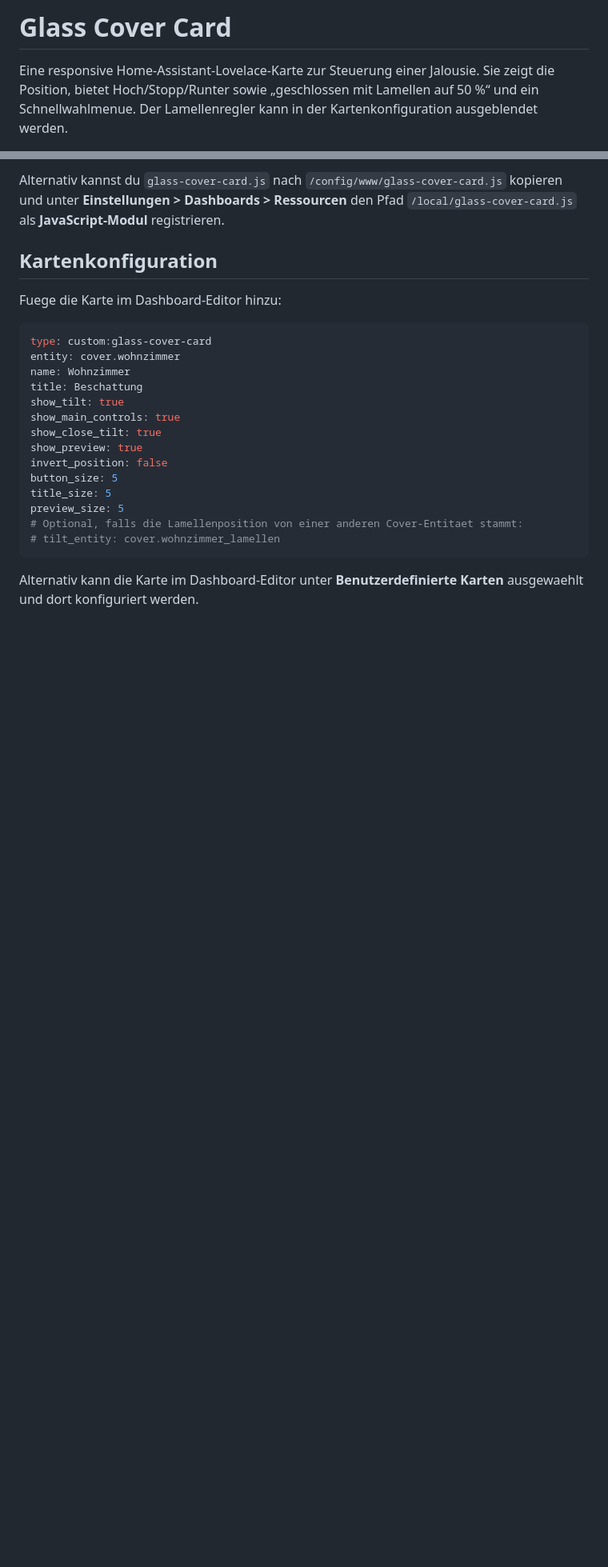
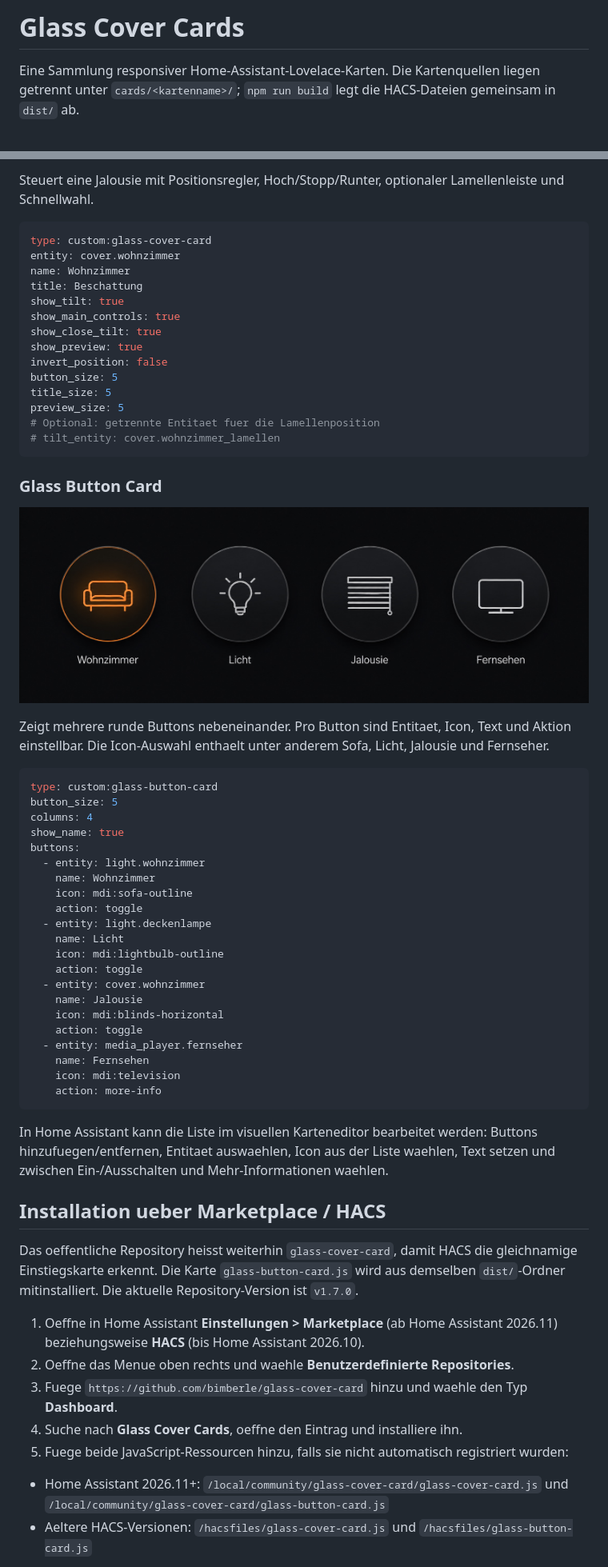
Before and after one commit to bimberle/glass-cover-card, a Markdown page: README.md, 2 parts joined by grey strips. Shown at 80% size. Drawn GitHub-style; pictures changed too: glass-button-card-preview.jpg (added); blank space fills up the shorter version.

Commit message:
Add configurable Glass Button Card

````diff
--- a/README.md
+++ b/README.md
@@ -1,4 +1,4 @@
-# Glass Cover Card
+# Glass Cover Cards
 
-Eine responsive Home-Assistant-Lovelace-Karte zur Steuerung einer Jalousie. Sie zeigt die Position, bietet Hoch/Stopp/Runter sowie „geschlossen mit Lamellen auf 50 %“ und ein Schnellwahlmenue. Der Lamellenregler kann in der Kartenkonfiguration ausgeblendet werden.
+Eine Sammlung responsiver Home-Assistant-Lovelace-Karten. Die Kartenquellen liegen getrennt unter `cards/<kartenname>/`; `npm run build` legt die HACS-Dateien gemeinsam in `dist/` ab.
 
@@ -22,9 +19,5 @@ Ab Home Assistant 2026.11 werden Dashboard-Ressourcen aus `/local/community/` be
 
-Alternativ kannst du `glass-cover-card.js` nach `/config/www/glass-cover-card.js` kopieren und unter **Einstellungen > Dashboards > Ressourcen** den Pfad `/local/glass-cover-card.js` als **JavaScript-Modul** registrieren.
-
-## Kartenkonfiguration
-
-Fuege die Karte im Dashboard-Editor hinzu:
+Steuert eine Jalousie mit Positionsregler, Hoch/Stopp/Runter, optionaler Lamellenleiste und Schnellwahl.
 
 ```yaml
 type: custom:glass-cover-card
@@ -39,8 +32,52 @@ invert_position: false
 button_size: 5
 title_size: 5
 preview_size: 5
-# Optional, falls die Lamellenposition von einer anderen Cover-Entitaet stammt:
+# Optional: getrennte Entitaet fuer die Lamellenposition
 # tilt_entity: cover.wohnzimmer_lamellen
 ```
 
-Alternativ kann die Karte im Dashboard-Editor unter **Benutzerdefinierte Karten** ausgewaehlt und dort konfiguriert werden.
+### Glass Button Card
+
+![Vorschau der Glass Button Card](glass-button-card-preview.jpg)
+
+Zeigt mehrere runde Buttons nebeneinander. Pro Button sind Entitaet, Icon, Text und Aktion einstellbar. Die Icon-Auswahl enthaelt unter anderem Sofa, Licht, Jalousie und Fernseher.
+
+```yaml
+type: custom:glass-button-card
+button_size: 5
+columns: 4
+show_name: true
+buttons:
+  - entity: light.wohnzimmer
+    name: Wohnzimmer
+    icon: mdi:sofa-outline
+    action: toggle
+  - entity: light.deckenlampe
+    name: Licht
+    icon: mdi:lightbulb-outline
+    action: toggle
+  - entity: cover.wohnzimmer
+    name: Jalousie
+    icon: mdi:blinds-horizontal
+    action: toggle
+  - entity: media_player.fernseher
+    name: Fernsehen
+    icon: mdi:television
+    action: more-info
+```
+
+In Home Assistant kann die Liste im visuellen Karteneditor bearbeitet werden: Buttons hinzufuegen/entfernen, Entitaet auswaehlen, Icon aus der Liste waehlen, Text setzen und zwischen Ein-/Ausschalten und Mehr-Informationen waehlen.
+
+## Installation ueber Marketplace / HACS
+
+Das oeffentliche Repository heisst weiterhin `glass-cover-card`, damit HACS die gleichnamige Einstiegskarte erkennt. Die Karte `glass-button-card.js` wird aus demselben `dist/`-Ordner mitinstalliert. Die aktuelle Repository-Version ist `v1.7.0`.
+
+1. Oeffne in Home Assistant **Einstellungen > Marketplace** (ab Home Assistant 2026.11) beziehungsweise **HACS** (bis Home Assistant 2026.10).
+2. Oeffne das Menue oben rechts und waehle **Benutzerdefinierte Repositories**.
+3. Fuege `https://github.com/bimberle/glass-cover-card` hinzu und waehle den Typ **Dashboard**.
+4. Suche nach **Glass Cover Cards**, oeffne den Eintrag und installiere ihn.
+5. Fuege beide JavaScript-Ressourcen hinzu, falls sie nicht automatisch registriert wurden:
+
+  - Home Assistant 2026.11+: `/local/community/glass-cover-card/glass-cover-card.js` und `/local/community/glass-cover-card/glass-button-card.js`
+  - Aeltere HACS-Versionen: `/hacsfiles/glass-cover-card.js` und `/hacsfiles/glass-button-card.js`
+
````
Also changed, not shown: other parts of README.md (+34 -22 lines), PLAN.md (+5 -0 lines), 9 other files.
